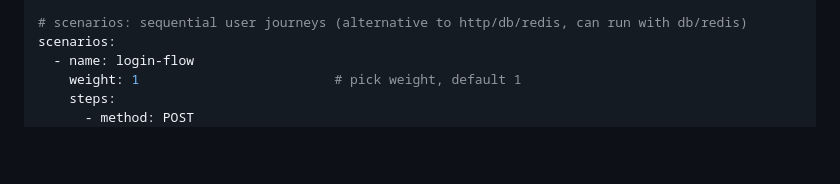
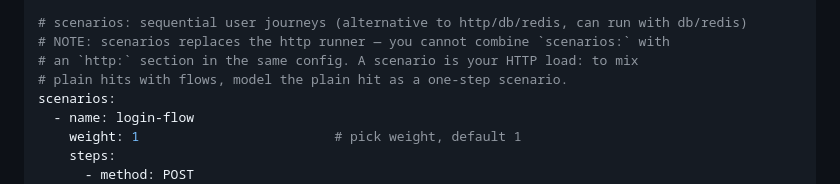
Before and after one commit to codetesla51/barrage, a Markdown page: README.md, the part around the change. Drawn GitHub-style; blank space fills up the shorter version.

Commit message:
docs: note that scenarios replaces the http runner in the config example

```diff
--- a/README.md
+++ b/README.md
@@ -214,6 +214,9 @@ redis:
         weight: 1
 
 # scenarios: sequential user journeys (alternative to http/db/redis, can run with db/redis)
+# NOTE: scenarios replaces the http runner — you cannot combine `scenarios:` with
+# an `http:` section in the same config. A scenario is your HTTP load: to mix
+# plain hits with flows, model the plain hit as a one-step scenario.
 scenarios:
   - name: login-flow
     weight: 1                         # pick weight, default 1
```
